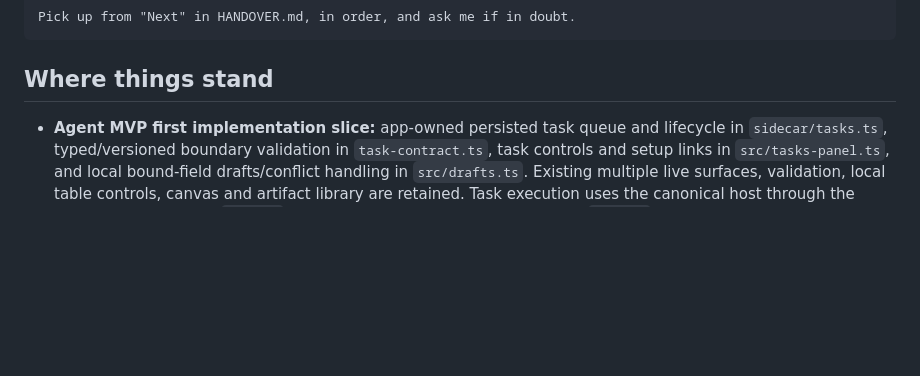
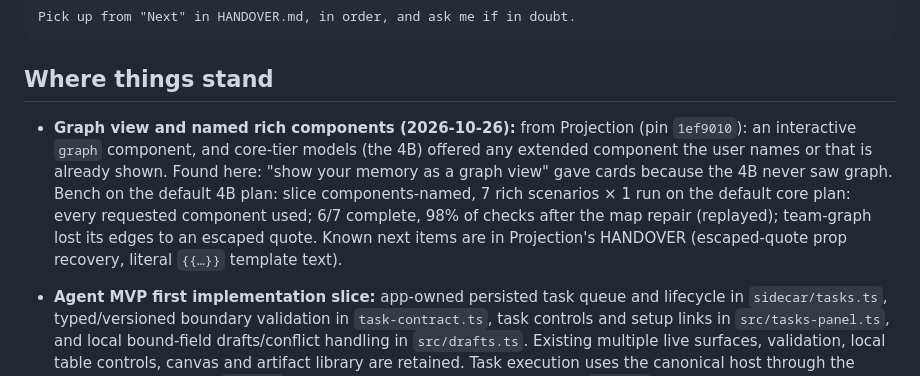
Before and after one commit to nranjan2code/vakyartha, a Markdown page: HANDOVER.md, the part around the change. Drawn GitHub-style; blank space fills up the shorter version.

````diff
--- a/HANDOVER.md
+++ b/HANDOVER.md
@@ -21,6 +21,8 @@ Pick up from "Next" in HANDOVER.md, in order, and ask me if in doubt.
 ```
 
 ## Where things stand
+
+- **Graph view and named rich components (2026-10-26):** from Projection (pin `1ef9010`): an interactive `graph` component, and core-tier models (the 4B) offered any extended component the user names or that is already shown. Found here: "show your memory as a graph view" gave cards because the 4B never saw graph. Bench on the default 4B plan: slice components-named, 7 rich scenarios × 1 run on the default core plan: every requested component used; 6/7 complete, 98% of checks after the map repair (replayed); team-graph lost its edges to an escaped quote. Known next items are in Projection's HANDOVER (escaped-quote prop recovery, literal `{{…}}` template text).
 
 - **Agent MVP first implementation slice:** app-owned persisted task queue and lifecycle in `sidecar/tasks.ts`, typed/versioned boundary validation in `task-contract.ts`, task controls and setup links in `src/tasks-panel.ts`, and local bound-field drafts/conflict handling in `src/drafts.ts`. Existing multiple live surfaces, validation, local table controls, canvas and artifact library are retained. Task execution uses the canonical host through the pushed Projection pin `8bd736e` (the task APIs were introduced through `caef74e`; the later graph component is retained); general additions were made in the framework's own repository, with no dependency-checkout edits. Ordinary chat remains available. No new dependency, lockfile change or native IPC path.
   - **Controls:** Tasks → New task collects goal/criteria, model and selected ready free/local capabilities; configured custom servers require explicit cost/trust review. Task results require user review. Surface actions and text continue the same task. Cancellation is explicit. Deletion requires stopped work, a current monotonic revision and acknowledgement of uncertain effects; it removes the selected task journal, conversation, transcript and UI drafts while retaining external changes, shared memory, integrations, credentials, shared integration logs and numeric usage records.
````
Also changed, not shown: CHANGELOG.md (+5 -1 lines).
